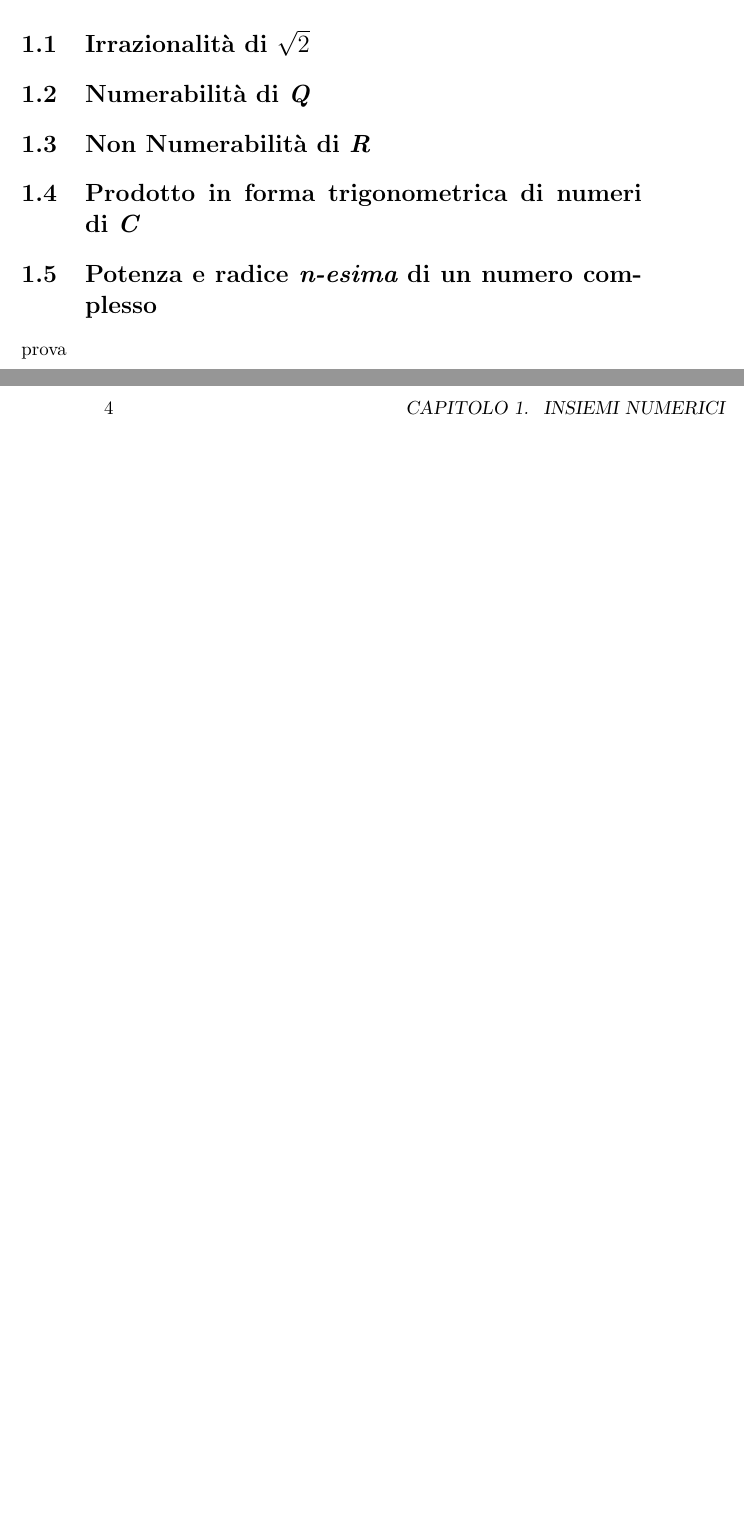
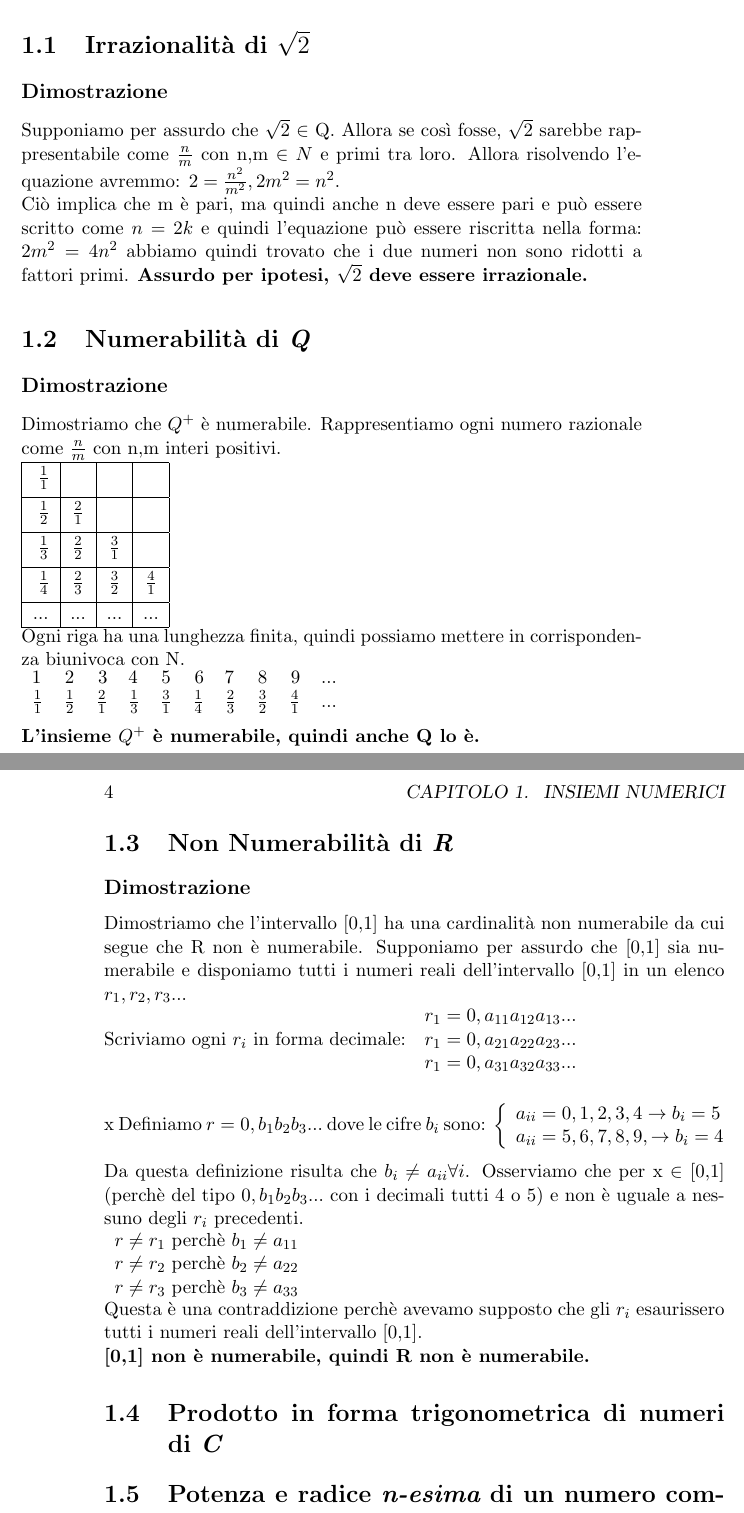
Before and after one commit to nicopallavicini/Latex, a LaTeX book (analisi.tex): two parts of pages 3 and 4 of 9, joined at a grey line, cut so that both start at the same text, the shorter picture padded with empty space. Compiled offline with pdfLaTeX.

Commit message:
Update analisi.tex

```diff
--- a/analisi.tex
+++ b/analisi.tex
@@ -8,16 +8,82 @@
 
 \chapter{Insiemi Numerici}
 \section{Irrazionalità di $\sqrt{2}$}
+\subsection*{Dimostrazione}
+Supponiamo per assurdo che $\sqrt{2}$ $\in$ Q. Allora se così fosse, $\sqrt{2}$ sarebbe rappresentabile come $\frac{n}{m}$ con n,m $\in{N}$ e primi tra loro. Allora risolvendo l'equazione avremmo: \begin{math}
+2=\frac{n^2}{m^2},2m^2=n^2
+\end{math}.
+\\
+Ciò implica che m è pari, ma quindi anche n deve essere pari e può essere scritto come \begin{math} n=2k \end{math}
+e quindi l'equazione può essere riscritta nella forma: \begin{math} 2m^2=4n^2 \end{math} abbiamo quindi trovato che i due numeri non sono ridotti a fattori primi. \textbf{Assurdo per ipotesi, $\sqrt{2}$ deve essere irrazionale.}
+
 \section{Numerabilità di $\emph{Q}$}
+\subsection*{Dimostrazione}
+Dimostriamo che $ Q^+$ è numerabile. Rappresentiamo ogni numero razionale come $\frac{n}{m}$ con n,m interi positivi.\
+\\
+\begin{tabular}{|c|c|c|c|}
+\hline
+\rule [-0,3cm]{0mm}{0,7cm}
+$\frac{1}{1}$ & & & \\
+\hline
+\rule [-0,3cm]{0mm}{0,7cm}
+$\frac{1}{2}$ & $\frac{2}{1}$ & &\\
+\hline
+\rule [-0,3cm]{0mm}{0,7cm}
+$\frac{1}{3}$ & $\frac{2}{2}$ & $\frac{3}{1}$ &\\
+\hline
+\rule [-0,3cm]{0mm}{0,7cm}
+$\frac{1}{4}$ & $\frac{2}{3}$ & $\frac{3}{2}$ & $\frac{4}{1}$\\
+\hline
+... & ... & ... & ...\\
+\hline
+\end{tabular}
+\\
+Ogni riga ha una lunghezza finita, quindi possiamo mettere in corrispondenza biunivoca con N.
+\\
+\begin{tabular}{lcrlcrlcrl}
+1 & 2 & 3 & 4 & 5 & 6 & 7 & 8 & 9 & ...\\
+$\frac{1}{1}$ & $\frac{1}{2}$ & $\frac{2}{1}$ & $\frac{1}{3}$ & $\frac{3}{1}$ & $\frac{1}{4}$ & $\frac{2}{3}$ & $\frac{3}{2}$ & $\frac{4}{1}$ & ...
+\end{tabular}
+\\
+\\
+\textbf{L'insieme $Q^+$ è numerabile, quindi anche Q lo è.}
+
 \section{Non Numerabilità di $\emph{R}$}
+\subsection*{Dimostrazione}
+Dimostriamo che l'intervallo [0,1] ha una cardinalità non numerabile da cui segue che R non è numerabile. Supponiamo per assurdo che [0,1] sia numerabile e disponiamo tutti i numeri reali dell'intervallo [0,1] in un elenco $r_1, r_2,r_3...$\\ Scriviamo ogni $r_i$ in forma decimale:
+\begin{tabular}{c}
+\begin{math} r_1=0,a_{11} a_{12} a_{13} ... \end{math}\\
+\begin{math} r_1=0,a_{21} a_{22} a_{23} ... \end{math}\\
+\begin{math} r_1=0,a_{31} a_{32} a_{33} ... \end{math}
+\end{tabular}
+\\
+\\
+\\x
+Definiamo $r=0,b_1 b_2 b_3 ...$ dove le cifre $b_i$ sono:
+$
+\left \{
+\begin{array}{l}
+a_{ii}=0,1,2,3,4 \rightarrow b_i=5\\
+a_{ii}=5,6,7,8,9, \rightarrow b_i=4\\
+\end{array}
+\right.
+$
+\\	\\
+Da questa definizione risulta che $b_i \neq a_{ii} \forall i$. Osserviamo che per x $\in$ [0,1] (perchè del tipo $ 0,b_1 b_2 b_3 ...$ con i decimali tutti 4 o 5) e non è uguale a nessuno degli $r_i$ precedenti.
+\\
+\begin{tabular}{l}
+$r \neq r_1$ perchè $b_1 \neq a_{11}$\\
+$r \neq r_2$ perchè $b_2 \neq a_{22}$\\
+$r \neq r_3$ perchè $b_3 \neq a_{33}$
+\end{tabular}
+\\
+Questa è una contraddizione perchè avevamo supposto che gli $r_i$ esaurissero tutti i numeri reali dell'intervallo [0,1].
+\\
+\textbf{[0,1] non è numerabile, quindi R non è numerabile.}
+
 \section{Prodotto in forma trigonometrica di numeri di $\emph{C}$}
 \section{Potenza e radice $\textit{n-esima}$ di un numero complesso}
-prova
-\newpage
-\begin{flushleft}
-\section*{1.1}
 
-\end{flushleft}
 
 
 
```
Also changed, not shown: analisi.tex (4 more changed lines).
